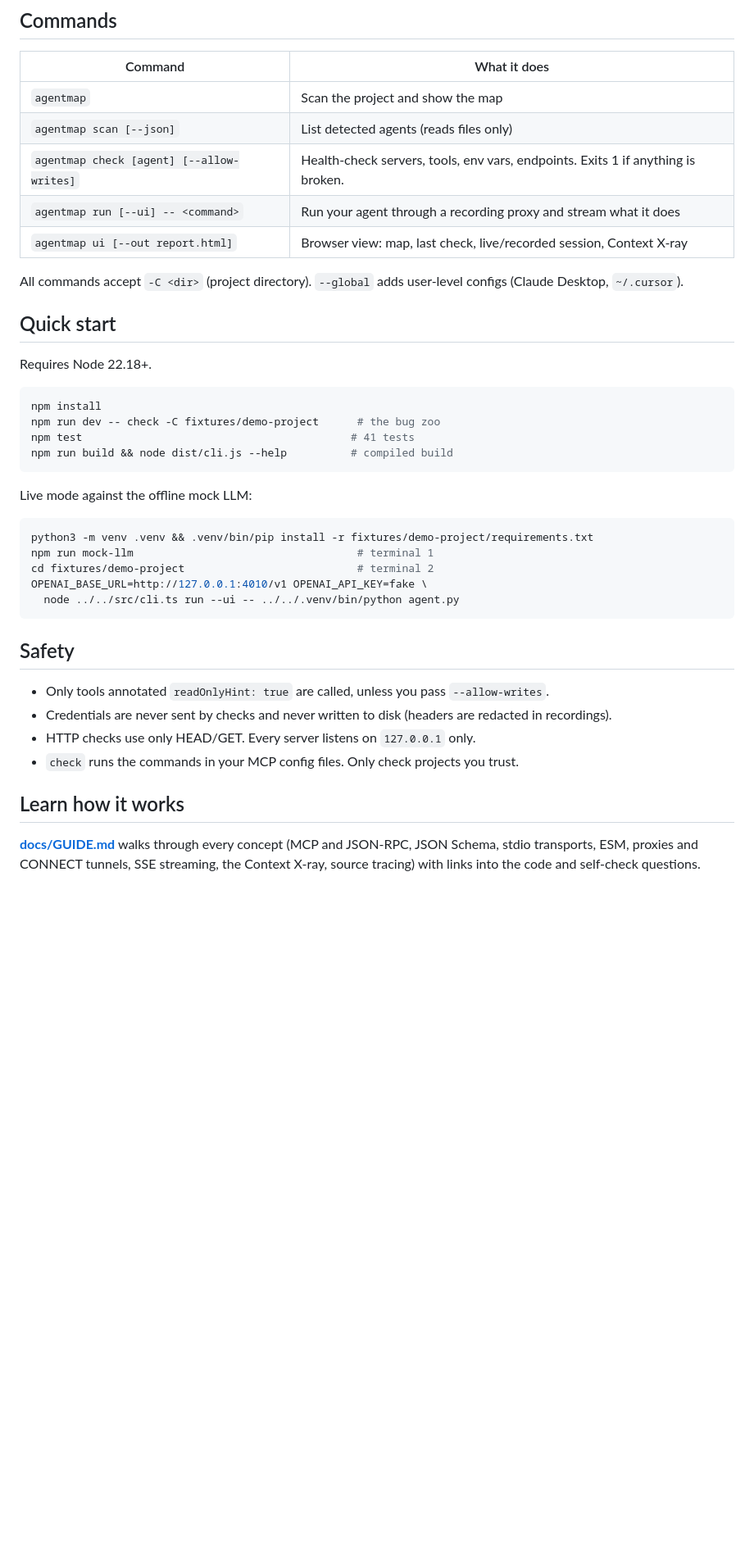
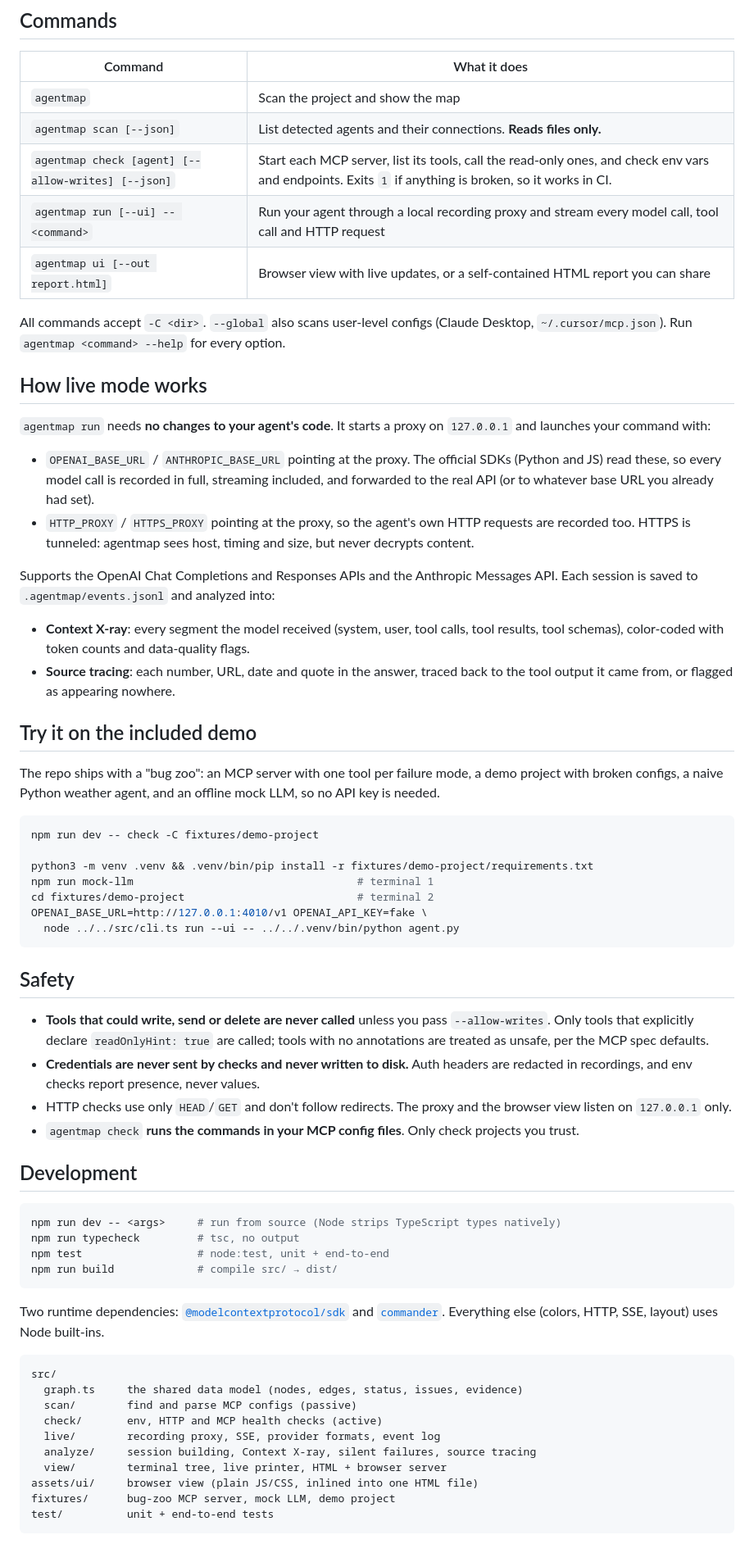
Before and after one commit to abhinavbulusu/agent-map, a Markdown page: README.md, the part around one of its changes. Shown at 82% size. GitHub-like rendering; blank space fills up the shorter version.

````diff
--- a/README.md
+++ b/README.md
@@ -24,27 +47,32 @@ agentmap       ✖ 3 specific claims appear in no tool output or user input: "18
 | Command | What it does |
 |---|---|
 | `agentmap` | Scan the project and show the map |
-| `agentmap scan [--json]` | List detected agents (reads files only) |
-| `agentmap check [agent] [--allow-writes]` | Health-check servers, tools, env vars, endpoints. Exits 1 if anything is broken. |
-| `agentmap run [--ui] -- <command>` | Run your agent through a recording proxy and stream what it does |
-| `agentmap ui [--out report.html]` | Browser view: map, last check, live/recorded session, Context X-ray |
+| `agentmap scan [--json]` | List detected agents and their connections. **Reads files only.** |
+| `agentmap check [agent] [--allow-writes] [--json]` | Start each MCP server, list its tools, call the read-only ones, and check env vars and endpoints. Exits `1` if anything is broken, so it works in CI. |
+| `agentmap run [--ui] -- <command>` | Run your agent through a local recording proxy and stream every model call, tool call and HTTP request |
+| `agentmap ui [--out report.html]` | Browser view with live updates, or a self-contained HTML report you can share |
 
-All commands accept `-C <dir>` (project directory). `--global` adds user-level configs (Claude Desktop, `~/.cursor`).
+All commands accept `-C <dir>`. `--global` also scans user-level configs (Claude Desktop, `~/.cursor/mcp.json`). Run `agentmap <command> --help` for every option.
 
-## Quick start
+## How live mode works
 
-Requires Node 22.18+.
+`agentmap run` needs **no changes to your agent's code**. It starts a proxy on `127.0.0.1` and launches your command with:
+
+- `OPENAI_BASE_URL` / `ANTHROPIC_BASE_URL` pointing at the proxy. The official SDKs (Python and JS) read these, so every model call is recorded in full, streaming included, and forwarded to the real API (or to whatever base URL you already had set).
+- `HTTP_PROXY` / `HTTPS_PROXY` pointing at the proxy, so the agent's own HTTP requests are recorded too. HTTPS is tunneled: agentmap sees host, timing and size, but never decrypts content.
+
+Supports the OpenAI Chat Completions and Responses APIs and the Anthropic Messages API. Each session is saved to `.agentmap/events.jsonl` and analyzed into:
+
+- **Context X-ray**: every segment the model received (system, user, tool calls, tool results, tool schemas), color-coded with token counts and data-quality flags.
+- **Source tracing**: each number, URL, date and quote in the answer, traced back to the tool output it came from, or flagged as appearing nowhere.
+
+## Try it on the included demo
+
+The repo ships with a "bug zoo": an MCP server with one tool per failure mode, a demo project with broken configs, a naive Python weather agent, and an offline mock LLM, so no API key is needed.
 
 ```bash
-npm install
-npm run dev -- check -C fixtures/demo-project      # the bug zoo
-npm test                                          # 41 tests
-npm run build && node dist/cli.js --help          # compiled build
-```
+npm run dev -- check -C fixtures/demo-project
 
-Live mode against the offline mock LLM:
-
-```bash
 python3 -m venv .venv && .venv/bin/pip install -r fixtures/demo-project/requirements.txt
 npm run mock-llm                                   # terminal 1
 cd fixtures/demo-project                           # terminal 2
@@ -54,11 +82,32 @@ OPENAI_BASE_URL=http://127.0.0.1:4010/v1 OPENAI_API_KEY=fake \
 
 ## Safety
 
-- Only tools annotated `readOnlyHint: true` are called, unless you pass `--allow-writes`.
-- Credentials are never sent by checks and never written to disk (headers are redacted in recordings).
-- HTTP checks use only HEAD/GET. Every server listens on `127.0.0.1` only.
-- `check` runs the commands in your MCP config files. Only check projects you trust.
+- **Tools that could write, send or delete are never called** unless you pass `--allow-writes`. Only tools that explicitly declare `readOnlyHint: true` are called; tools with no annotations are treated as unsafe, per the MCP spec defaults.
+- **Credentials are never sent by checks and never written to disk.** Auth headers are redacted in recordings, and env checks report presence, never values.
+- HTTP checks use only `HEAD`/`GET` and don't follow redirects. The proxy and the browser view listen on `127.0.0.1` only.
+- `agentmap check` **runs the commands in your MCP config files**. Only check projects you trust.
 
-## Learn how it works
+## Development
 
-**[docs/GUIDE.md](docs/GUIDE.md)** walks through every concept (MCP and JSON-RPC, JSON Schema, stdio transports, ESM, proxies and CONNECT tunnels, SSE streaming, the Context X-ray, source tracing) with links into the code and self-check questions.
+```bash
+npm run dev -- <args>     # run from source (Node strips TypeScript types natively)
+npm run typecheck         # tsc, no output
+npm test                  # node:test, unit + end-to-end
+npm run build             # compile src/ → dist/
+```
+
+Two runtime dependencies: [`@modelcontextprotocol/sdk`](https://github.com/modelcontextprotocol/typescript-sdk) and [`commander`](https://github.com/tj/commander.js). Everything else (colors, HTTP, SSE, layout) uses Node built-ins.
+
+```
+src/
+  graph.ts     the shared data model (nodes, edges, status, issues, evidence)
+  scan/        find and parse MCP configs (passive)
+  check/       env, HTTP and MCP health checks (active)
+  live/        recording proxy, SSE, provider formats, event log
+  analyze/     session building, Context X-ray, silent failures, source tracing
+  view/        terminal tree, live printer, HTML + browser server
+assets/ui/     browser view (plain JS/CSS, inlined into one HTML file)
+fixtures/      bug-zoo MCP server, mock LLM, demo project
+test/          unit + end-to-end tests
+```
+
````
Also changed, not shown: other parts of README.md (+51 -15 lines), docs/screenshot.png (added), 3 other files.
